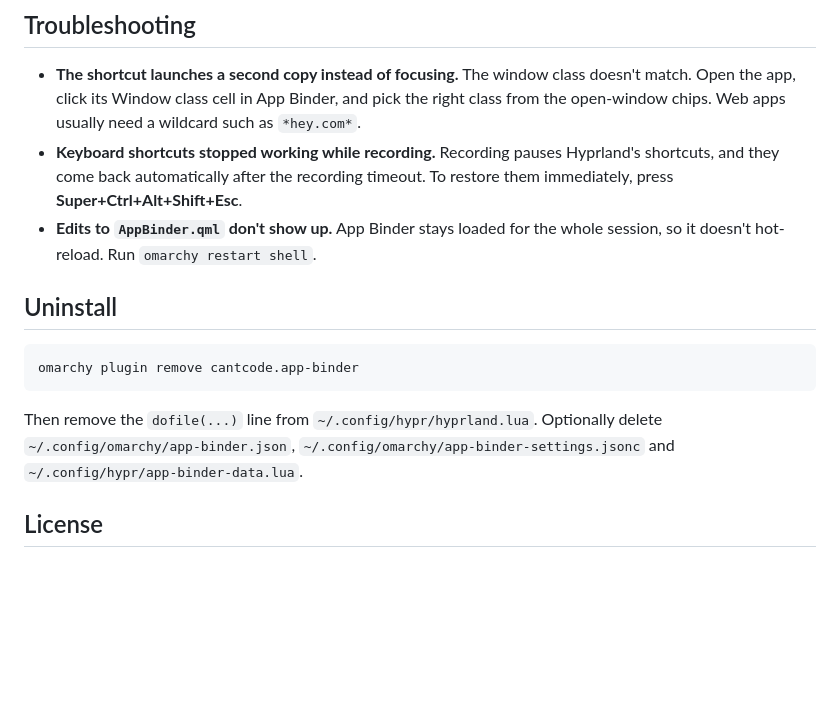
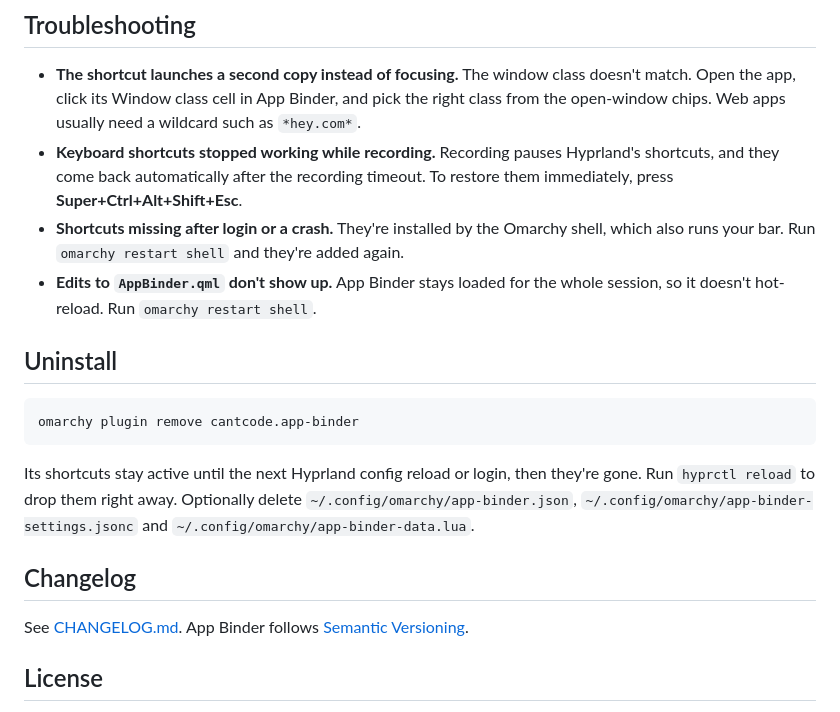
Before and after one commit to casey-cantcode/app-binder, a Markdown page: README.md, the part around one of its changes. Rendered like a GitHub page; blank space fills up the shorter version.

````diff
--- a/README.md
+++ b/README.md
@@ -106,6 +120,7 @@ By default a "desktop" is a plain Hyprland workspace. If your setup treats a des
 
 - **The shortcut launches a second copy instead of focusing.** The window class doesn't match. Open the app, click its Window class cell in App Binder, and pick the right class from the open-window chips. Web apps usually need a wildcard such as `*hey.com*`.
 - **Keyboard shortcuts stopped working while recording.** Recording pauses Hyprland's shortcuts, and they come back automatically after the recording timeout. To restore them immediately, press **Super+Ctrl+Alt+Shift+Esc**.
+- **Shortcuts missing after login or a crash.** They're installed by the Omarchy shell, which also runs your bar. Run `omarchy restart shell` and they're added again.
 - **Edits to `AppBinder.qml` don't show up.** App Binder stays loaded for the whole session, so it doesn't hot-reload. Run `omarchy restart shell`.
 
 ## Uninstall
@@ -114,7 +129,11 @@ By default a "desktop" is a plain Hyprland workspace. If your setup treats a des
 omarchy plugin remove cantcode.app-binder
 ```
 
-Then remove the `dofile(...)` line from `~/.config/hypr/hyprland.lua`. Optionally delete `~/.config/omarchy/app-binder.json`, `~/.config/omarchy/app-binder-settings.jsonc` and `~/.config/hypr/app-binder-data.lua`.
+Its shortcuts stay active until the next Hyprland config reload or login, then they're gone. Run `hyprctl reload` to drop them right away. Optionally delete `~/.config/omarchy/app-binder.json`, `~/.config/omarchy/app-binder-settings.jsonc` and `~/.config/omarchy/app-binder-data.lua`.
+
+## Changelog
+
+See [CHANGELOG.md](CHANGELOG.md). App Binder follows [Semantic Versioning](https://semver.org).
 
 ## License
 
````
Also changed, not shown: other parts of README.md (+33 -19 lines), CHANGELOG.md (added, +34 -0 lines), preview.png (added), screenshots/settings.png (added), 4 other files.
